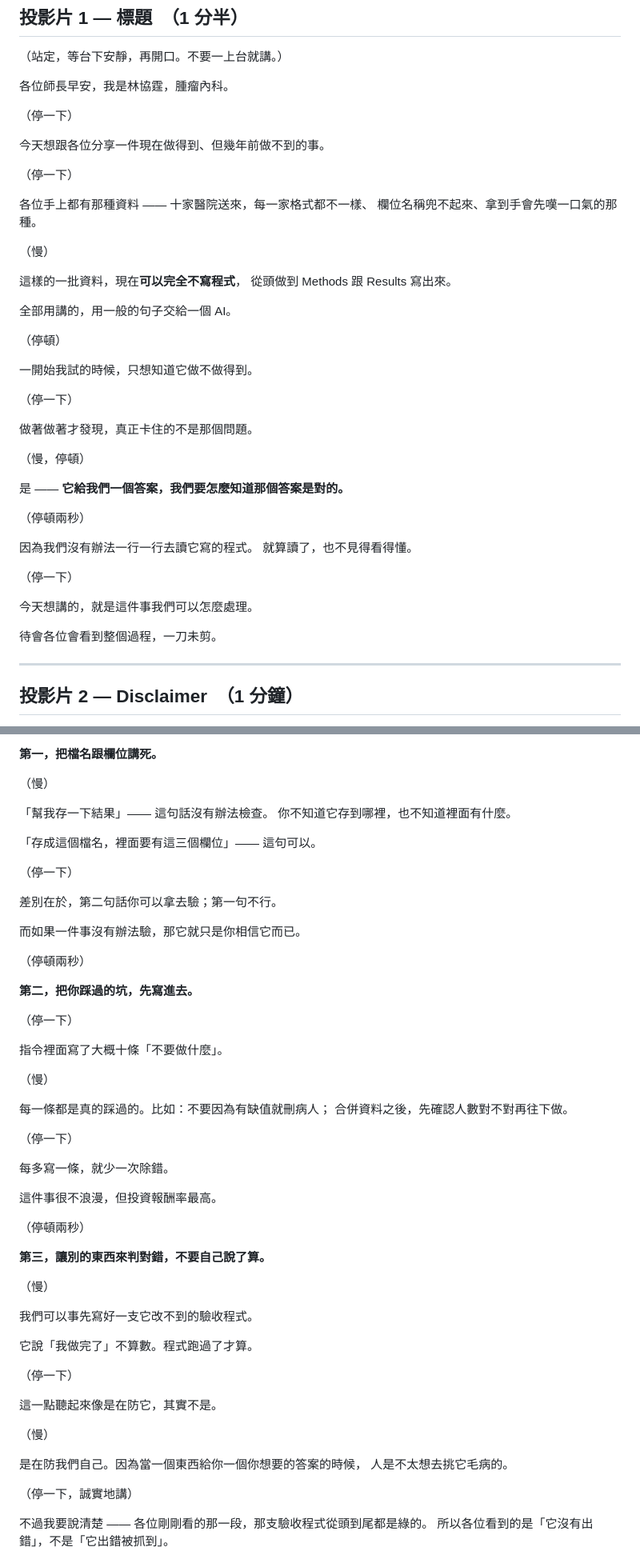
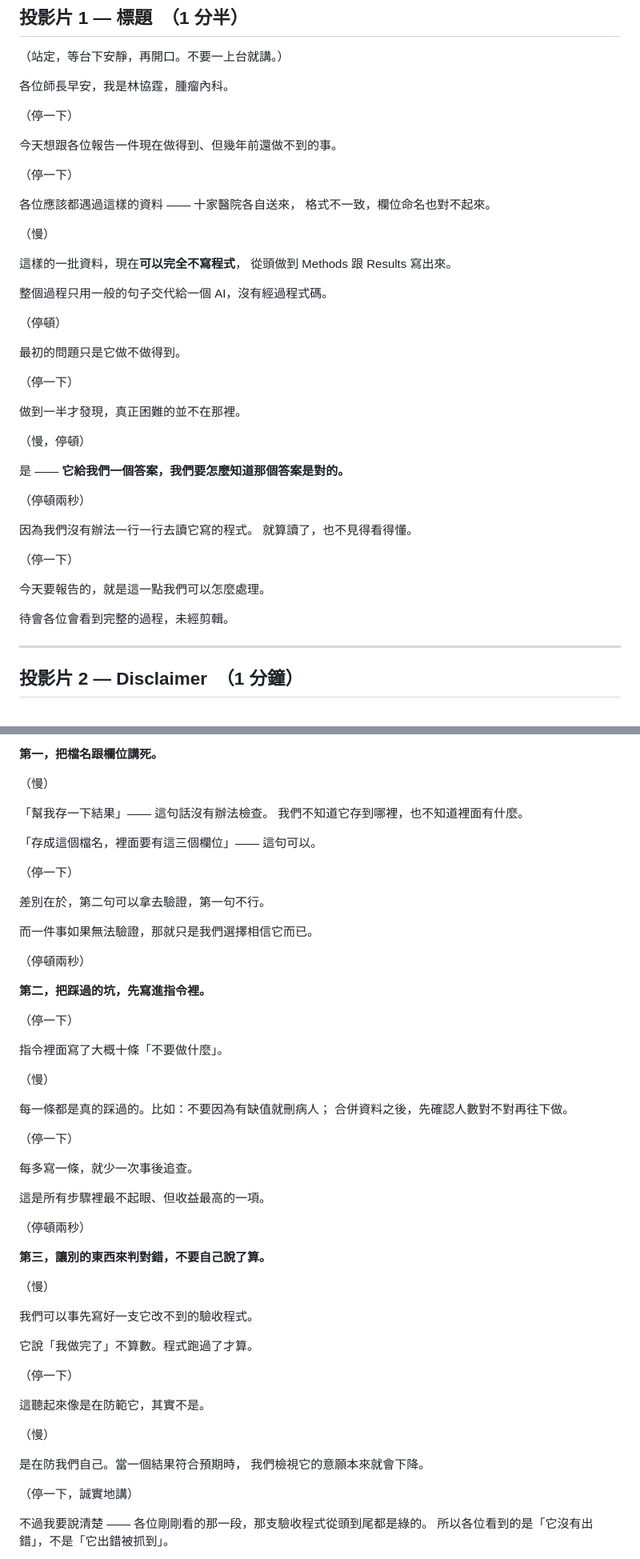
Before and after one commit to htlin222/IMBrave150-mock, a Markdown page: slides/SCRIPT.md, 2 parts joined by grey strips. Shown at 80% size. Drawn GitHub-style.

```diff
--- a/slides/SCRIPT.md
+++ b/slides/SCRIPT.md
@@ -39,27 +39,27 @@ python3 tools/script_timing.py --sections
 
 （停一下）
 
-今天想跟各位分享一件現在做得到、但幾年前做不到的事。
+今天想跟各位報告一件現在做得到、但幾年前還做不到的事。
 
 （停一下）
 
-各位手上都有那種資料 —— 十家醫院送來，每一家格式都不一樣、
-欄位名稱兜不起來、拿到手會先嘆一口氣的那種。
+各位應該都遇過這樣的資料 —— 十家醫院各自送來，
+格式不一致，欄位命名也對不起來。
 
 （慢）
 
 這樣的一批資料，現在**可以完全不寫程式**，
 從頭做到 Methods 跟 Results 寫出來。
 
-全部用講的，用一般的句子交給一個 AI。
+整個過程只用一般的句子交代給一個 AI，沒有經過程式碼。
 
 （停頓）
 
-一開始我試的時候，只想知道它做不做得到。
+最初的問題只是它做不做得到。
 
 （停一下）
 
-做著做著才發現，真正卡住的不是那個問題。
+做到一半才發現，真正困難的並不在那裡。
 
 （慢，停頓）
 
@@ -72,9 +72,9 @@ python3 tools/script_timing.py --sections
 
 （停一下）
 
-今天想講的，就是這件事我們可以怎麼處理。
+今天要報告的，就是這一點我們可以怎麼處理。
 
-待會各位會看到整個過程，一刀未剪。
+待會各位會看到完整的過程，未經剪輯。
 
 ---
 
@@ -590,19 +590,19 @@ Results 每一個數字都要標出處。
 （慢）
 
 「幫我存一下結果」—— 這句話沒有辦法檢查。
-你不知道它存到哪裡，也不知道裡面有什麼。
+我們不知道它存到哪裡，也不知道裡面有什麼。
 
 「存成這個檔名，裡面要有這三個欄位」—— 這句可以。
 
 （停一下）
 
-差別在於，第二句話你可以拿去驗；第一句不行。
+差別在於，第二句可以拿去驗證，第一句不行。
 
-而如果一件事沒有辦法驗，那它就只是你相信它而已。
+而一件事如果無法驗證，那就只是我們選擇相信它而已。
 
 （停頓兩秒）
 
-**第二，把你踩過的坑，先寫進去。**
+**第二，把踩過的坑，先寫進指令裡。**
 
 （停一下）
 
@@ -615,9 +615,9 @@ Results 每一個數字都要標出處。
 
 （停一下）
 
-每多寫一條，就少一次除錯。
+每多寫一條，就少一次事後追查。
 
-這件事很不浪漫，但投資報酬率最高。
+這是所有步驟裡最不起眼、但收益最高的一項。
 
 （停頓兩秒）
 
@@ -631,12 +631,12 @@ Results 每一個數字都要標出處。
 
 （停一下）
 
-這一點聽起來像是在防它，其實不是。
+這聽起來像是在防範它，其實不是。
 
 （慢）
 
-是在防我們自己。因為當一個東西給你一個你想要的答案的時候，
-人是不太想去挑它毛病的。
+是在防我們自己。當一個結果符合預期時，
+我們檢視它的意願本來就會下降。
 
 （停一下，誠實地講）
 
```
Also changed, not shown: other parts of slides/SCRIPT.md (+38 -38 lines).
